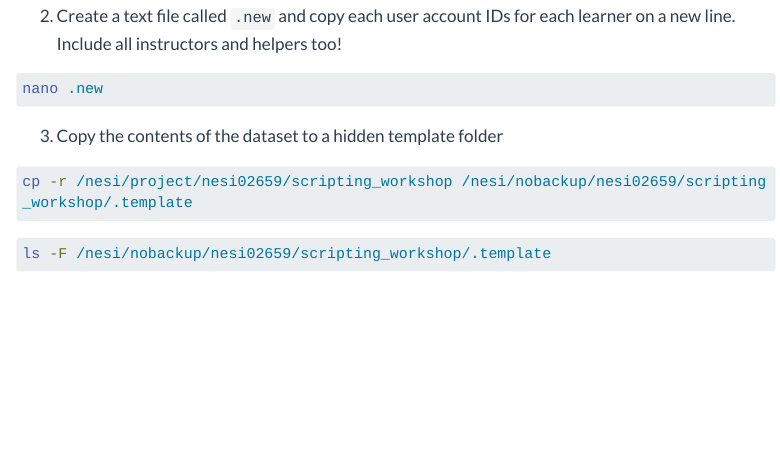
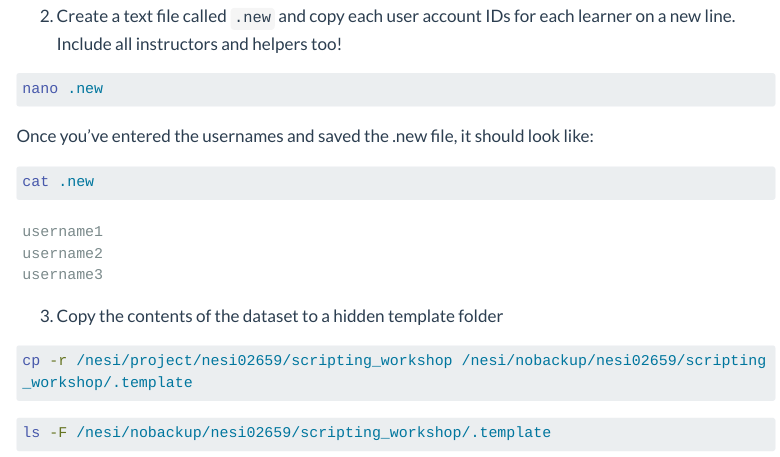
Before and after one commit to GenomicsAotearoa/GA-instructors-maintainers-guide, a Quarto document (intro-hpc-workshop-setup.qmd): the page in a window 1100 px wide, from 1160 px down. Rendered offline with R 4.5, knitr and Pandoc in place of Quarto, with nearby package versions; menus at the side of the page are left out; long lines of code are wrapped.

Commit message:
added .new explainer

````diff
--- a/intro-hpc-workshop-setup.qmd
+++ b/intro-hpc-workshop-setup.qmd
@@ -52,6 +52,15 @@ cd scripting_workshop
 2. Create a text file called `.new` and copy each user account IDs for each learner on a new line. Include all instructors and helpers too!
 ```bash
 nano .new
+```
+Once you've entered the usernames and saved the .new file, it should look like:
+```bash
+cat .new
+```
+```
+username1
+username2
+username3
 ```
 
 3. Copy the contents of the dataset to a hidden template folder
````
Also changed, not shown: .quarto/idx/intro-hpc-workshop-setup.qmd.json, docs/search.json, 1 other file.
